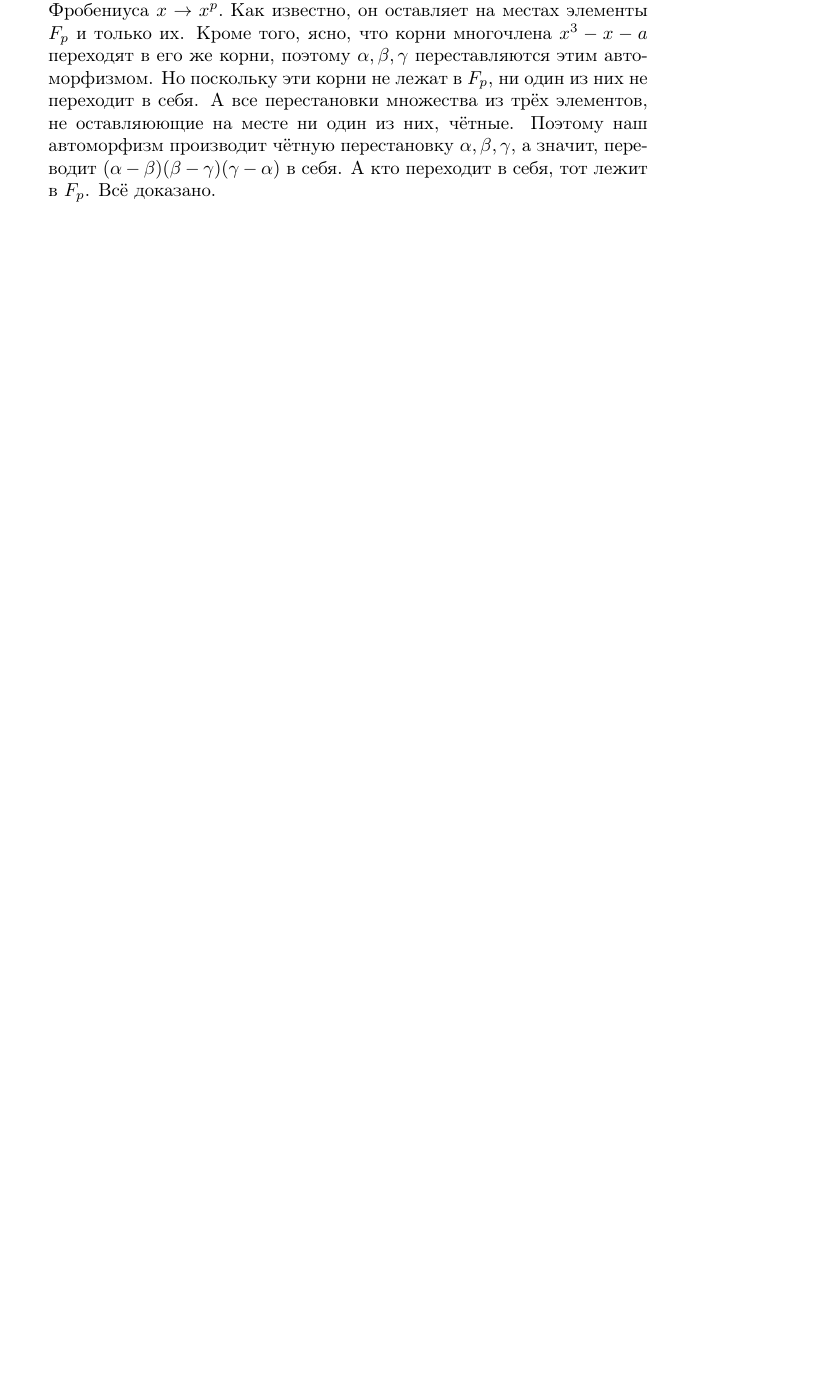
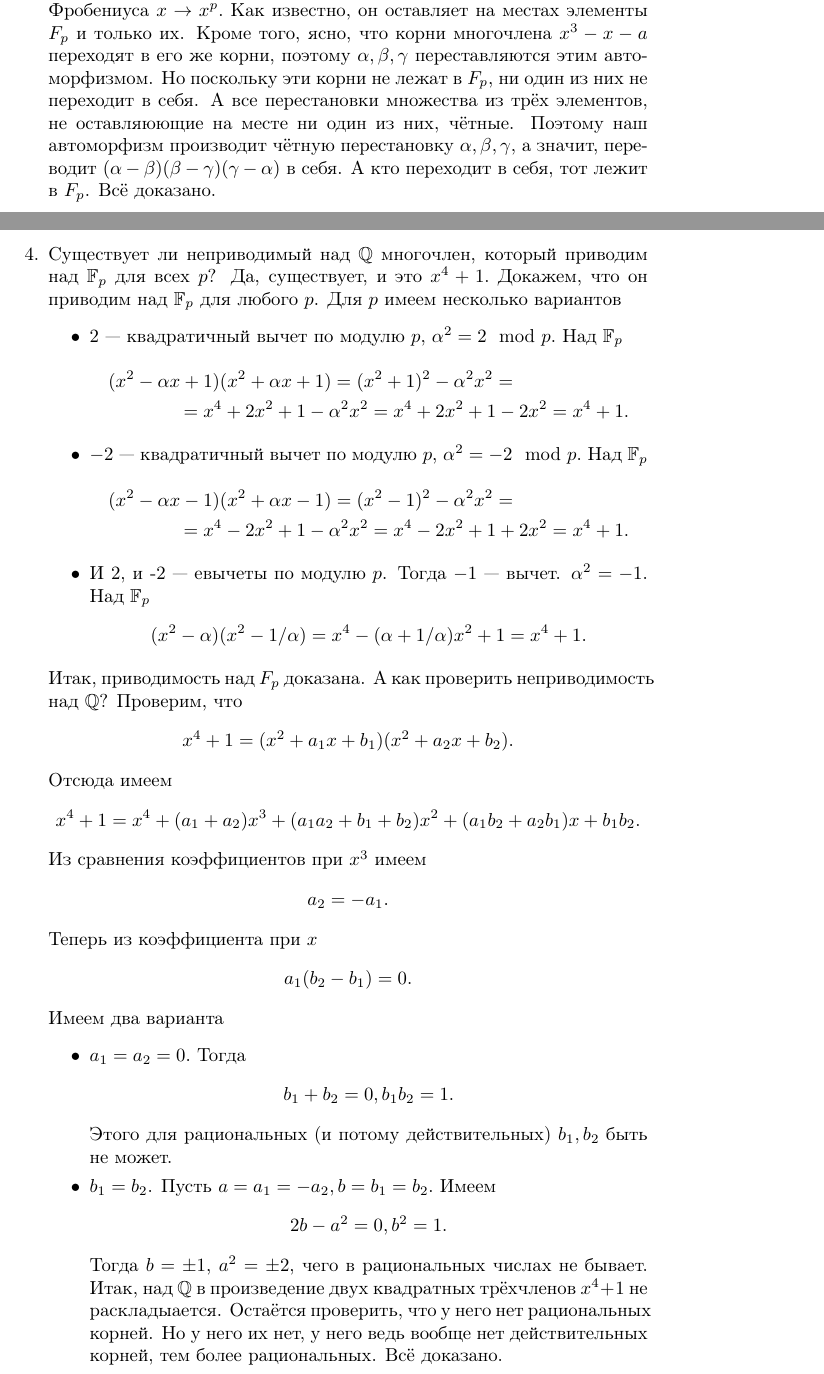
Before and after one commit to Prince9403/tex_docs, a LaTeX document (ium_algebra_2_2023/algebra2_2023_kuznetsov.tex): part of page 9 of 10 before the commit and two parts of pages 9 and 10 of 11 after it, the two joined at a grey line, cut so that both start at the same text, the shorter picture padded with empty space. Compiled offline with pdfLaTeX; the source files are stored in an older character set and shown here as Unicode.

Commit message:
Added solution to problem 2.4 from Kalmynin

```diff
--- a/ium_algebra_2_2023/algebra2_2023_kuznetsov.tex
+++ b/ium_algebra_2_2023/algebra2_2023_kuznetsov.tex
@@ -291,6 +291,47 @@
 $$4-27a^2=(1-3\alpha^2)(1-3\beta^2)(1-3\gamma^2)=(\alpha-\beta)^2(\beta-\gamma)^2(\gamma-\alpha)^2.$$
 Осталось показать, что $(\alpha-\beta)(\beta-\gamma)(\gamma-\alpha)$ лежит в $F_p$. Рассмотрим в поле разложения многочлена $x^3-x-a$,
 то есть $F_p[\alpha,\beta,\gamma]$, автоморфизм Фробениуса $x\to x^p.$ Как известно, он оставляет на местах элементы $F_p$ и только их. Кроме того, ясно, что корни многочлена $x^3-x-a$ переходят в его же корни, поэтому $\alpha, \beta, \gamma$ переставляются этим авто\-мор\-физ\-мом. Но поскольку эти корни не лежат в $F_p$, ни один из них не переходит в себя. А все перестановки множества из трёх элементов, не оставляюющие на месте ни один из них, чётные. Поэтому наш автоморфизм производит чётную перестановку $\alpha, \beta, \gamma$, а значит, пере\-водит $(\alpha-\beta)(\beta-\gamma)(\gamma-\alpha)$ в себя. А кто переходит в себя, тот лежит в $F_p$. Всё доказано.
+\item Существует ли неприводимый над $\mathbb{Q}$ многочлен, который приводим над $\mathbb{F}_p$ для всех $p$?
+Да, существует, и это $x^4+1.$
+Докажем, что он приводим над $\mathbb{F}_p$ для любого $p$. Для $p$ имеем несколько вариантов
+\begin{itemize}
+ \item $2$ --- квадратичный вычет по модулю $p$, $\alpha^2 = 2 \mod{p}.$ Над $\mathbb{F}_p$
+ \begin{multline*}
+  (x^2-\alpha x+1)(x^2+\alpha x+1)=(x^2+1)^2-\alpha^2 x^2=\\=x^4+2x^2+1-\alpha^2 x^2=
+  x^4+2x^2+1-2x^2=x^4+1.
+ \end{multline*}
+\item $-2$ --- квадратичный вычет по модулю $p$, $\alpha^2 = -2 \mod{p}.$ Над $\mathbb{F}_p$
+ \begin{multline*}
+  (x^2-\alpha x-1)(x^2+\alpha x-1)=(x^2-1)^2-\alpha^2 x^2=\\=x^4-2x^2+1-\alpha^2 x^2=
+  x^4-2x^2+1+2x^2=x^4+1.
+ \end{multline*}
+ \item И 2, и -2 --- евычеты по модулю $p$. Тогда $-1$ --- вычет. $\alpha^2=-1$. Над $\mathbb{F}_p$
+ $$(x^2-\alpha)(x^2-1/\alpha)=x^4-(\alpha+1/\alpha)x^2+1=x^4+1.$$
+\end{itemize}
+Итак, приводимость над $F_p$ доказана. А как проверить неприводимость над $\mathbb{Q}$?
+Проверим, что
+$$x^4+1=(x^2+a_1 x+b_1)(x^2+ a_2 x+b_2).$$
+Отсюда имеем
+$$x^4+1=x^4+(a_1+a_2)x^3+(a_1a_2+b_1+b_2)x^2+(a_1b_2+a_2b_1)x+b_1b_2.$$
+Из сравнения коэффициентов при $x^3$ имеем
+$$a_2=-a_1.$$
+Теперь из коэффициента при $x$
+$$a_1(b_2-b_1)=0.$$
+Имеем два варианта
+\begin{itemize}
+ \item $a_1=a_2=0.$ Тогда
+ $$b_1+b_2=0, b_1b_2=1.$$
+ Этого для рациональных (и потому действительных) $b_1, b_2$ быть не может.
+ \item $b_1=b_2$.
+ Пусть $a=a_1=-a_2, b=b_1=b_2.$ Имеем
+ $$2b-a^2=0, b^2=1.$$
+ Тогда $b=\pm 1$, $a^2=\pm 2$, чего в рациональных числах не бывает.
+ Итак, над $\mathbb{Q}$ в произведение двух квадратных трёхчленов $x^4+1$ не раскладыается. Остаётся проверить, что у него нет  рациональных корней.
+ Но у него их нет, у него ведь вообще нет действительных корней, тем более рациональных.
+  Всё доказано.
+\end{itemize}
+
+
 \end{enumerate}
 
 
```
Also changed, not shown: ium_algebra_2_2023/algebra2_2023_kuznetsov.pdf.
